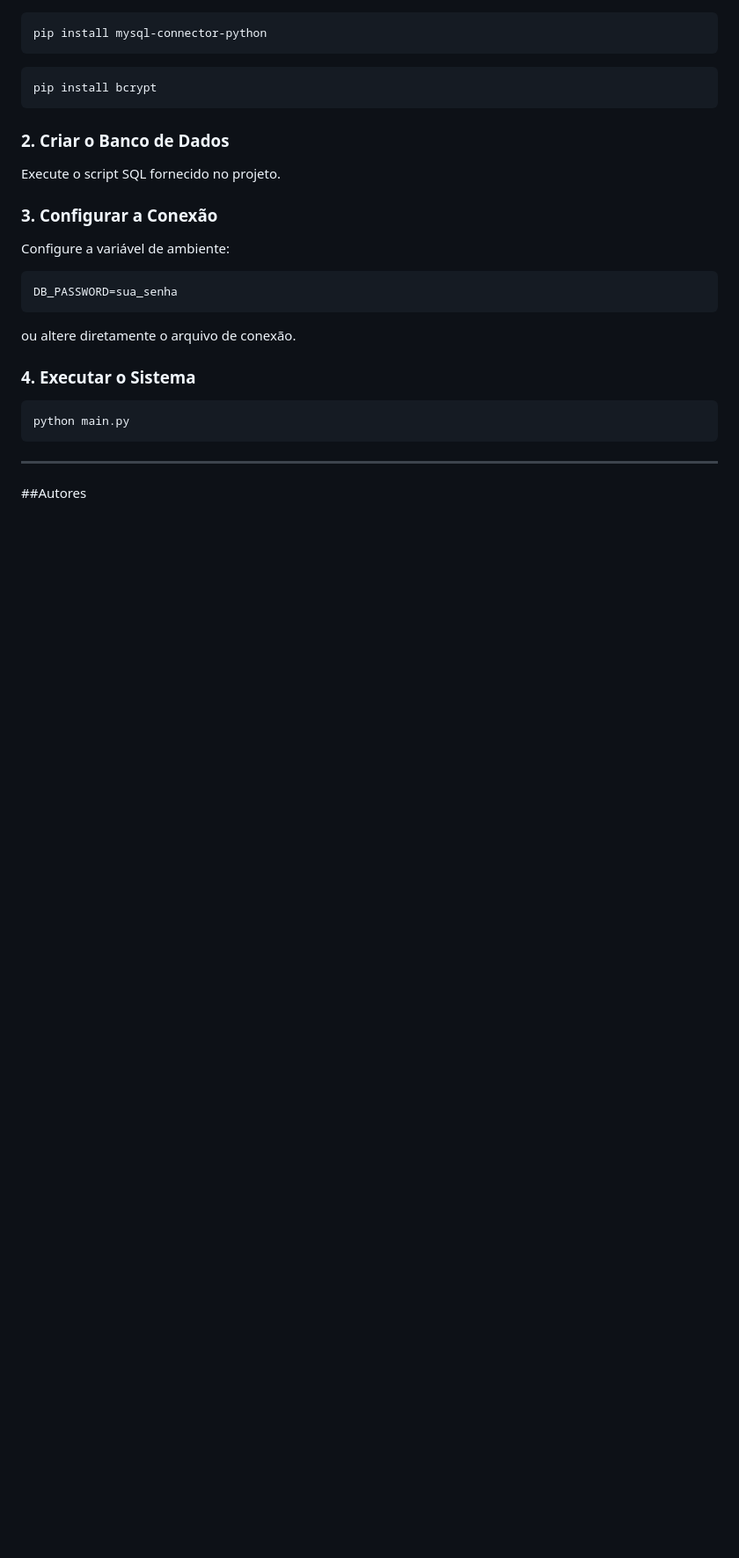
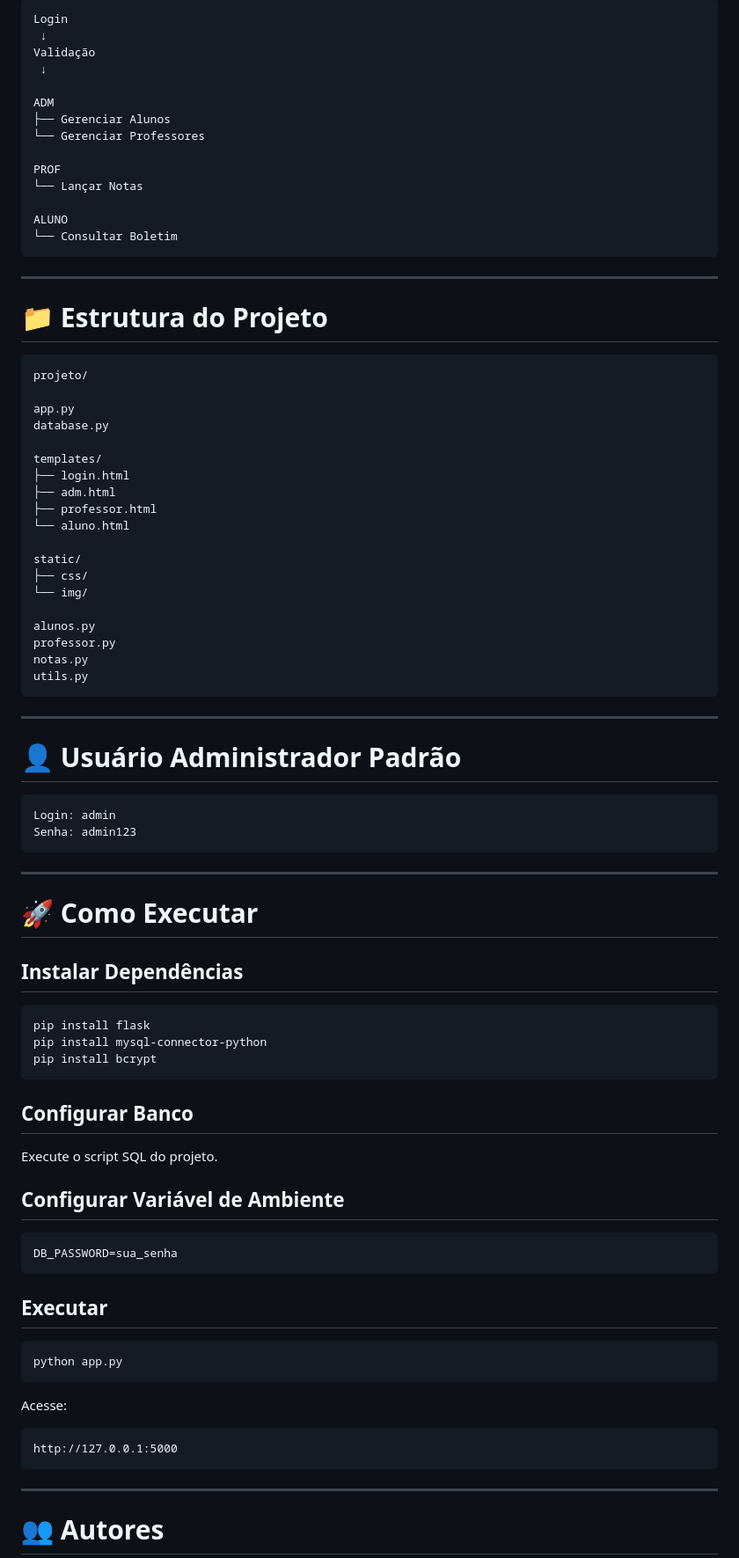
Before and after one commit to WelintonRuan/trabalho_final, a Markdown page: README.md, the part around one of its changes. Shown at 88% size. Drawn GitHub-style; blank space fills up the shorter version.

````diff
--- a/README.md
+++ b/README.md
@@ -226,32 +183,90 @@ Senha: 123
+```text
+Login
+ ↓
+Validação
+ ↓
+
+ADM
+├── Gerenciar Alunos
+└── Gerenciar Professores
+
+PROF
+└── Lançar Notas
+
+ALUNO
+└── Consultar Boletim
+```
+
+---
+
+# 📁 Estrutura do Projeto
+
+```text
+projeto/
+
+app.py
+database.py
+
+templates/
+├── login.html
+├── adm.html
+├── professor.html
+└── aluno.html
+
+static/
+├── css/
+└── img/
+
+alunos.py
+professor.py
+notas.py
+utils.py
+```
+
+---
+
+# 👤 Usuário Administrador Padrão
+
+```text
+Login: admin
+Senha: admin123
+```
+
+---
+
+# 🚀 Como Executar
+
+## Instalar Dependências
 
 ```bash
+pip install flask
 pip install mysql-connector-python
-```
-```bash
 pip install bcrypt
 ```
 
-### 2. Criar o Banco de Dados
+## Configurar Banco
 
-Execute o script SQL fornecido no projeto.
+Execute o script SQL do projeto.
 
-### 3. Configurar a Conexão
-
-Configure a variável de ambiente:
+## Configurar Variável de Ambiente
 
 ```bash
 DB_PASSWORD=sua_senha
 ```
 
-ou altere diretamente o arquivo de conexão.
-
-### 4. Executar o Sistema
+## Executar
 
 ```bash
-python main.py
+python app.py
+```
+
+Acesse:
+
+```text
+http://127.0.0.1:5000
 ```
 
 ---
 
-##Autores
+# 👥 Autores
 
````
Also changed, not shown: other parts of README.md (+147 -184 lines).
